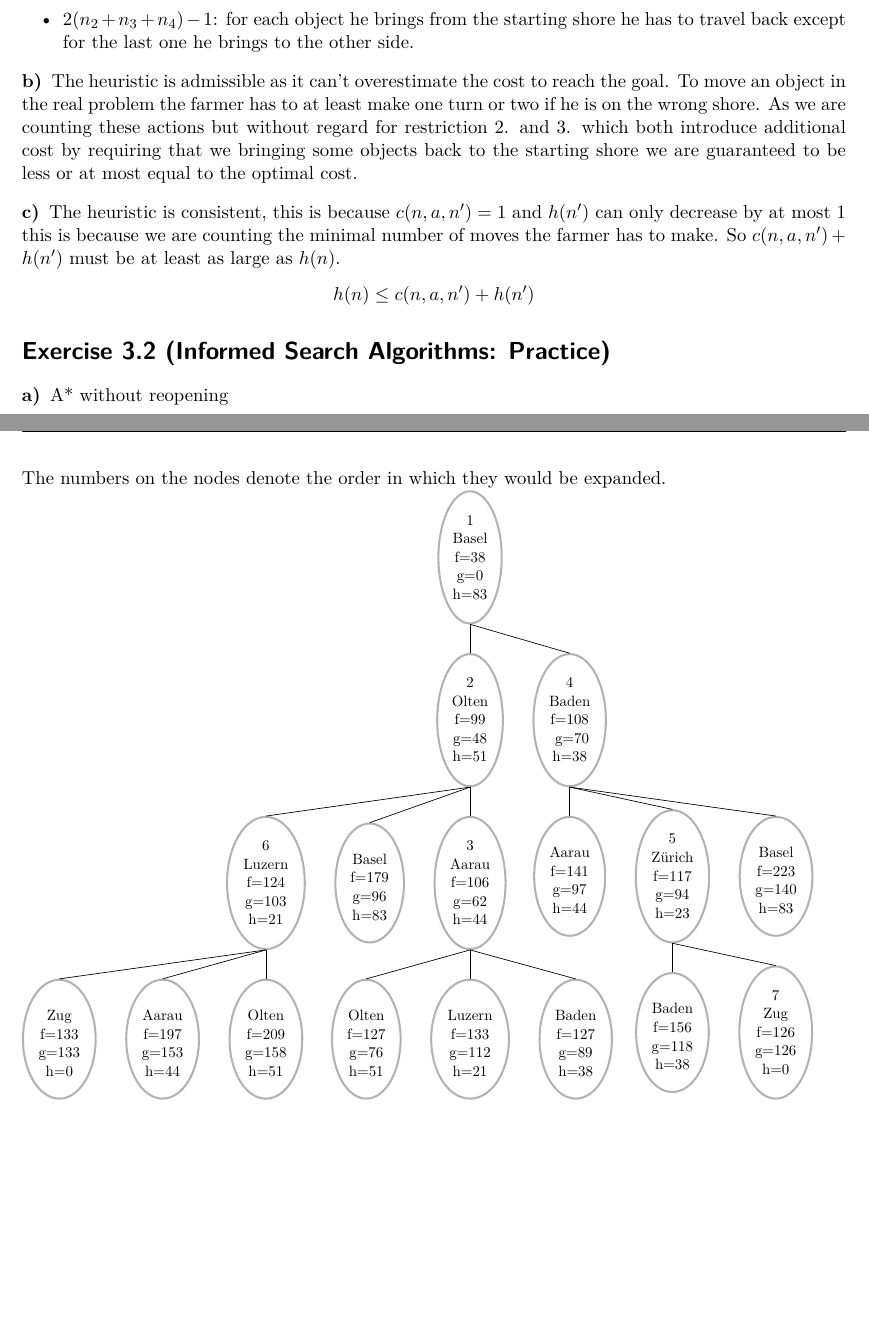
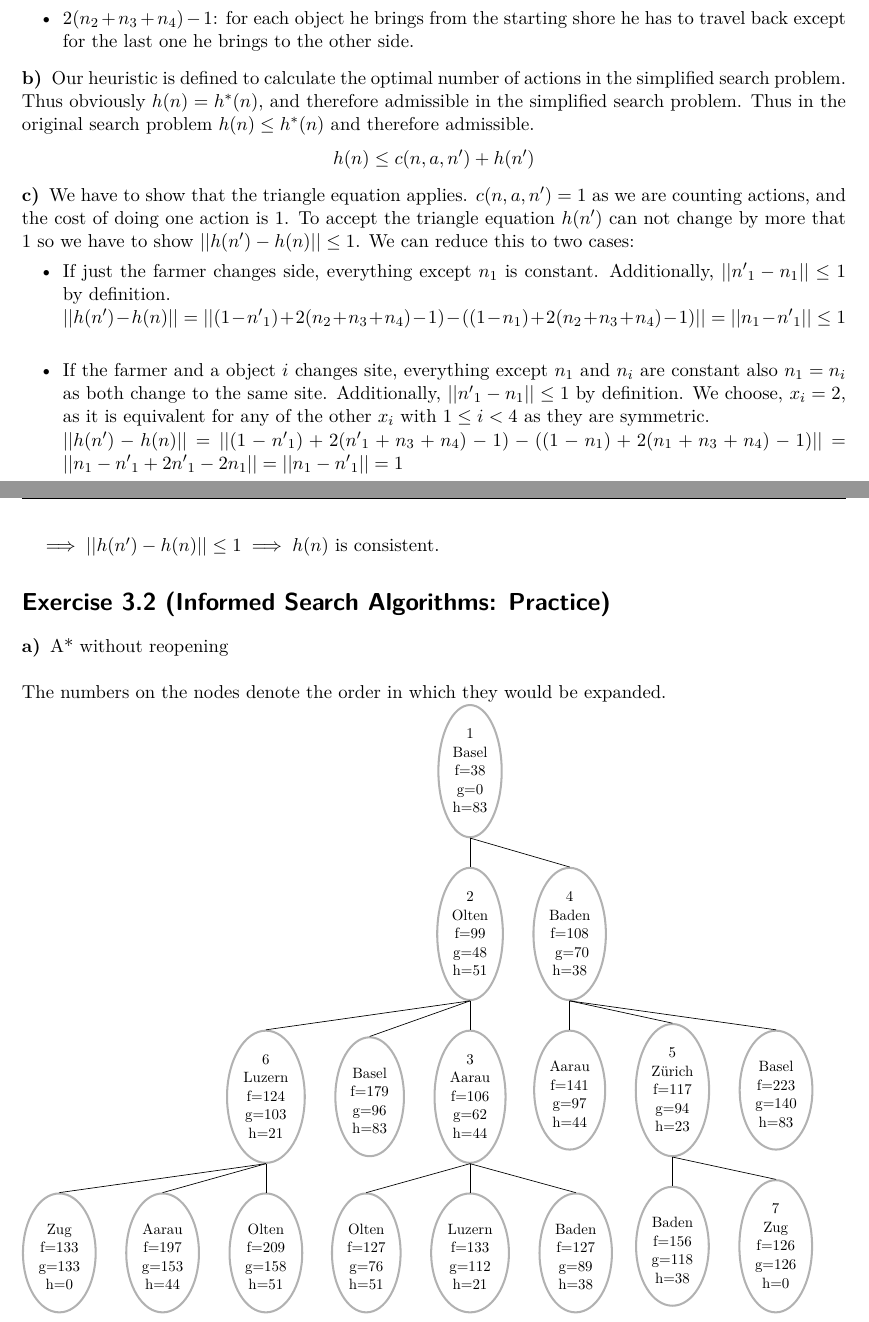
Before and after one commit to Olstra/AI_FS22, a LaTeX problem sheet (ex03/Exercise_03.tex): two parts of pages 1 and 2 of 3, joined at a grey line, cut so that both start at the same text, the shorter picture padded with empty space. Compiled offline with pdfLaTeX.

Commit message:
Added better soltion for 3.1

```diff
--- a/ex03/Exercise_03.tex
+++ b/ex03/Exercise_03.tex
@@ -83,14 +83,24 @@
                 \item $2(n_2 + n_3 + n_4) - 1$: for each object he brings from the starting shore he has to travel back except for the last one he brings to the other side.
             \end{itemize}
 
-            \item The heuristic is admissible as it can't overestimate the cost to reach the goal. To move an object in the real problem the farmer has to at least make one turn or two if he is on the wrong shore. As we are counting these actions but without regard for restriction 2. and 3. which both introduce additional cost by requiring that we bringing some objects back to the starting shore we are guaranteed to be less or at most equal to the optimal cost.
-
-
-            \item The heuristic is consistent, this is because $c(n,a,n') = 1$ and $h(n')$ can only decrease by at most $1$ this is because we are counting the minimal number of moves the farmer has to make. So $c(n,a,n') + h(n')$ must be at least as large as $h(n)$.
+            \item Our heuristic is defined to calculate the optimal number of actions in the simplified search problem. Thus obviously $h(n) = h^*(n)$, and therefore admissible in the simplified search problem. Thus in the original search problem $h(n) \leq h^*(n)$ and therefore admissible.
 
             \begin{center}
                 $h(n) \leq c(n,a,n') + h(n')$
             \end{center}
+
+            \item We have to show that the triangle equation applies. $c(n,a,n') = 1$ as we are counting actions, and the cost of doing one action is $1$. To accept the triangle equation $h(n')$ can not change by more that $1$ so we have to show $||h(n') - h(n)|| \leq 1$. We can reduce this to two cases:
+            \begin{itemize}
+                \item If just the farmer changes side, everything except $n_1$ is constant. Additionally, $||{n'}_1 - n_1 || \leq 1$ by definition. \\
+                $||h(n') - h(n)|| = ||(1 - {n'}_1) + 2(n_2 + n_3 + n_4) - 1) - ((1 - n_1) + 2(n_2 + n_3 + n_4) - 1)|| = ||n_1 - {n'}_1|| \leq 1$ \\
+                \item If the farmer and a object $i$ changes site,
+                everything except $n_1$ and $n_i $ are constant also $n_1 = n_i$ as both change to the same site. Additionally, $||{n'}_1 - n_1 || \leq 1$ by definition. We choose, $x_i = 2$, as it is equivalent for any of the other $x_i$ with $1 \leq i < 4$ as they are symmetric. \\
+                $||h(n') - h(n)|| = ||(1 - {n'}_1) + 2({n'}_1 + n_3 + n_4) - 1) - ((1 - n_1) + 2(n_1 + n_3 + n_4) - 1)|| = ||n_1 - {n'}_1 + 2{n'}_1 - 2n_1 || = || n_1 - {n'}_1 || = 1$ \\
+            \end{itemize}
+
+            $\implies ||h(n') - h(n)|| \leq 1 \implies h(n)$ is consistent.
+
+
 
 
         \end{subexercises}
```
Also changed, not shown: ex03/Exercise_03.tex (2 more changed lines).
